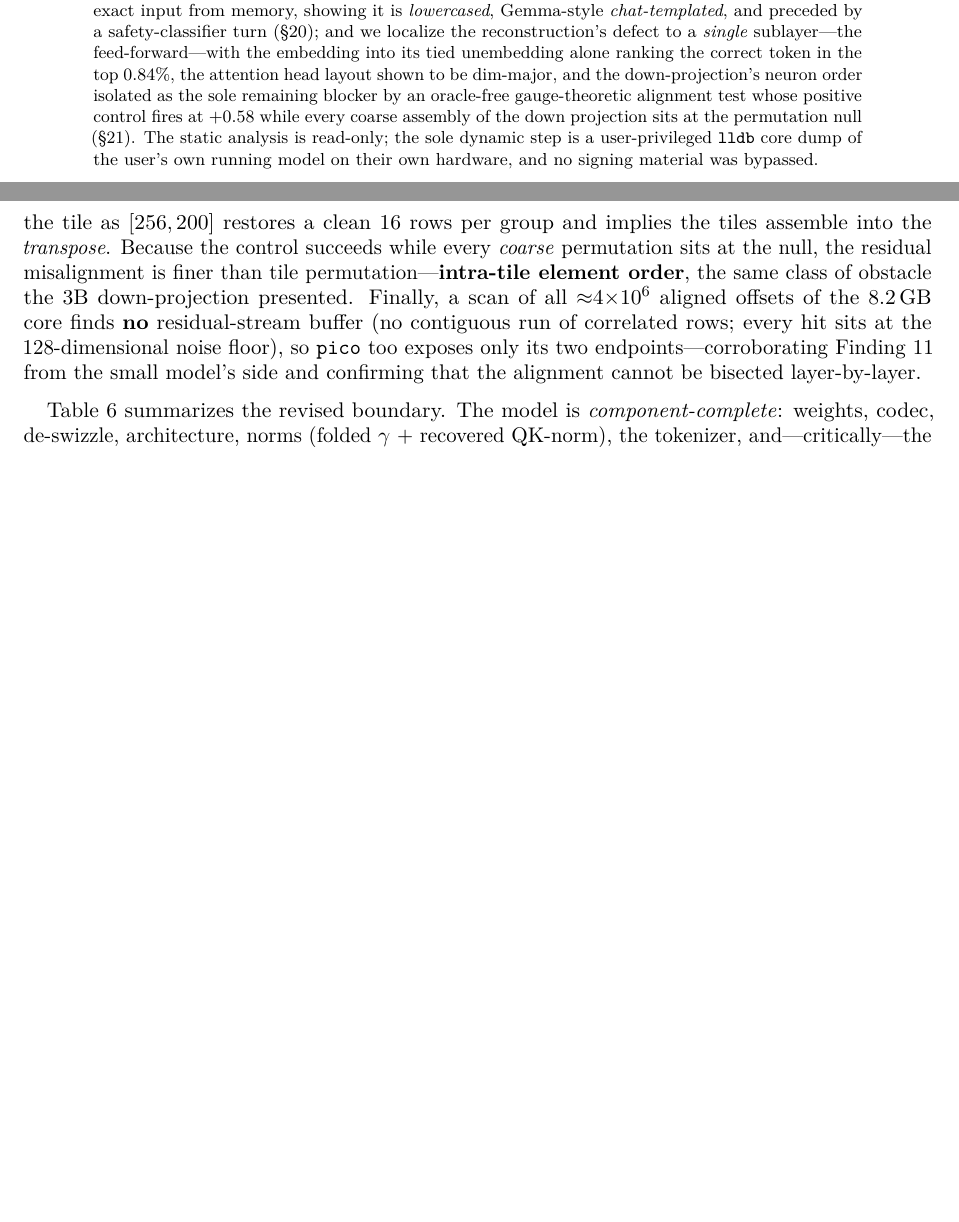
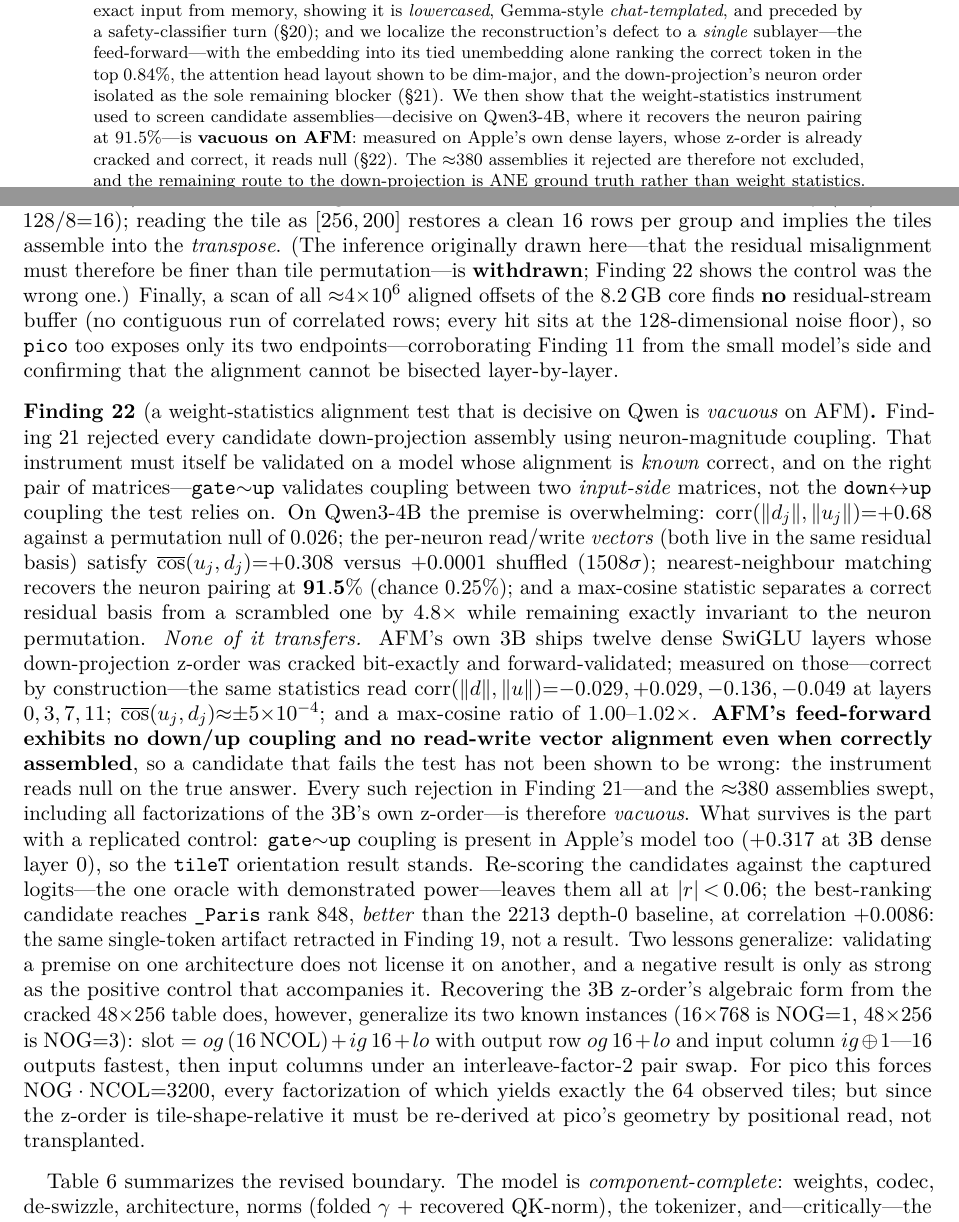
Before and after one commit to yu314-coder/afm-ifp-teardown, a LaTeX paper (paper/afm_teardown.tex): two parts of pages 2 and 14 of 19 before the commit and two parts of pages 2 and 14 of 20 after it, joined at a grey line, cut so that both start at the same text, the shorter picture padded with empty space. Compiled offline with pdfLaTeX.

Commit message:
paper: correct Finding 21 and add Finding 22 (alignment test vacuous on AFM)
The published Finding 21 inferred that pico's down misalignment must be
'finer than tile permutation' from a test now shown to have no power on
this architecture. Withdrawn in place; new Finding 22 documents:
 - Qwen3-4B: corr 0.68, cos +0.308 (1508 sigma), 91.5% 1-NN recovery, 4.8x basis separation
 - AFM 3B dense (z-order already cracked, correct): all of it reads null
 - => ~380 swept assemblies are not excluded; gate~up (replicated, +0.317) survives
 - records the 3B z-order algebraic form generalizing 16x768 and 48x256
Abstract updated to match. 19 -> 20 pages.

Co-Authored-By: Claude Opus 4.8 <noreply@anthropic.com>

```diff
--- a/paper/afm_teardown.tex
+++ b/paper/afm_teardown.tex
@@ -118,6 +118,6 @@ exact input from memory, showing it is \emph{lowercased}, Gemma-style \emph{chat
 preceded by a safety-classifier turn (\S\ref{find:template}); and we localize the reconstruction's
 defect to a \emph{single} sublayer---the feed-forward---with the embedding into its tied unembedding
 alone ranking the correct token in the top $0.84\%$, the attention head layout shown to be dim-major,
-and the down-projection's neuron order isolated as the sole remaining blocker by an oracle-free
-gauge-theoretic alignment test whose positive control fires at $+0.58$ while every coarse assembly of
-the down projection sits at the permutation null (\S\ref{find:picoffn}).
+and the down-projection's neuron order isolated as the sole remaining blocker (\S\ref{find:picoffn}).
+We then show that the weight-statistics instrument used to screen candidate assemblies---decisive on
+Qwen3-4B, where it recovers the neuron pairing at $91.5\%$---is \textbf{vacuous on AFM}: measured on
@@ -845,13 +849,51 @@ row/column-major and both candidate tile geometries. A geometry error is visible
 down tile's per-group scales divide its rows as $200/16{=}12.5$, not an integer, whereas the other two
 tile classes divide cleanly ($128/16{=}8$, $128/8{=}16$); reading the tile as $[256,200]$ restores a
 clean $16$ rows per group and implies the tiles assemble into the \emph{transpose}.
-Because the control succeeds while every \emph{coarse} permutation sits at the null, the residual
-misalignment is finer than tile permutation---\textbf{intra-tile element order}, the same class of
-obstacle the 3B down-projection presented. Finally, a scan of all ${\approx}4{\times}10^6$ aligned
+(The inference originally drawn here---that the residual misalignment must therefore be finer than
+tile permutation---is \textbf{withdrawn}; Finding~\ref{find:vacuous} shows the control was the wrong
+one.) Finally, a scan of all ${\approx}4{\times}10^6$ aligned
 offsets of the $8.2$\,GB core finds \textbf{no} residual-stream buffer (no contiguous run of correlated
 rows; every hit sits at the $128$-dimensional noise floor), so \code{pico} too exposes only its two
 endpoints---corroborating Finding~\ref{find:aneint} from the small model's side and confirming that the
 alignment cannot be bisected layer-by-layer.
+\end{finding}
+
+\begin{finding}[a weight-statistics alignment test that is decisive on Qwen is \emph{vacuous} on AFM]\label{find:vacuous}
+Finding~\ref{find:picoffn} rejected every candidate down-projection assembly using neuron-magnitude
+coupling. That instrument must itself be validated on a model whose alignment is \emph{known} correct,
+and on the right pair of matrices---\code{gate}$\sim$\code{up} validates coupling between two
+\emph{input-side} matrices, not the \code{down}$\leftrightarrow$\code{up} coupling the test relies on.
+On Qwen3-4B the premise is overwhelming: $\mathrm{corr}(\lVert d_j\rVert,\lVert u_j\rVert){=}{+}0.68$
+against a permutation null of $0.026$; the per-neuron read/write \emph{vectors} (both live in the same
+residual basis) satisfy $\overline{\cos}(u_j,d_j){=}{+}0.308$ versus ${+}0.0001$ shuffled ($1508\sigma$);
+nearest-neighbour matching recovers the neuron pairing at $\mathbf{91.5\%}$ (chance $0.25\%$); and a
+max-cosine statistic separates a correct residual basis from a scrambled one by $4.8\times$ while
+remaining exactly invariant to the neuron permutation.
+\emph{None of it transfers.} AFM's own 3B ships twelve dense SwiGLU layers whose down-projection
+z-order was cracked bit-exactly and forward-validated; measured on those---correct by
+construction---the same statistics read
+$\mathrm{corr}(\lVert d\rVert,\lVert u\rVert){=}{-}0.029,{+}0.029,{-}0.136,{-}0.049$ at layers
+$0,3,7,11$; $\overline{\cos}(u_j,d_j){\approx}{\pm}5{\times}10^{-4}$; and a max-cosine ratio of
+$1.00$--$1.02\times$. \textbf{AFM's feed-forward exhibits no down/up coupling and no read-write vector
+alignment even when correctly assembled}, so a candidate that fails the test has not been shown to be
+wrong: the instrument reads null on the true answer. Every such rejection in
+Finding~\ref{find:picoffn}---and the ${\approx}380$ assemblies swept, including all factorizations of
+the 3B's own z-order---is therefore \emph{vacuous}. What survives is the part with a replicated
+control: \code{gate}$\sim$\code{up} coupling is present in Apple's model too (${+}0.317$ at 3B dense
+layer $0$), so the \code{tileT} orientation result stands. Re-scoring the candidates against the
+captured logits---the one oracle with demonstrated power---leaves them all at $|r|\!<\!0.06$; the
+best-ranking candidate reaches \code{\_Paris} rank $848$, \emph{better} than the $2213$ depth-$0$
+baseline, at correlation ${+}0.0086$: the same single-token artifact retracted in
+Finding~\ref{find:picooracle}, not a result. Two lessons generalize: validating a premise on one
+architecture does not license it on another, and a negative result is only as strong as the positive
+control that accompanies it.
+Recovering the 3B z-order's algebraic form from the cracked $48{\times}256$ table does, however,
+generalize its two known instances ($16{\times}768$ is $\mathrm{NOG}{=}1$, $48{\times}256$ is
+$\mathrm{NOG}{=}3$): $\mathrm{slot}=og\,(16\,\mathrm{NCOL})+ig\,16+lo$ with output row
+$og\,16+lo$ and input column $ig\oplus1$---$16$ outputs fastest, then input columns under an
+interleave-factor-$2$ pair swap. For pico this forces $\mathrm{NOG}\cdot\mathrm{NCOL}{=}3200$, every
+factorization of which yields exactly the $64$ observed tiles; but since the z-order is
+tile-shape-relative it must be re-derived at pico's geometry by positional read, not transplanted.
 \end{finding}
 
 Table~\ref{tab:runnable} summarizes the revised boundary. The model is
```
Also changed, not shown: paper/afm_teardown.pdf, paper/afm_teardown.tex (6 more changed lines).
